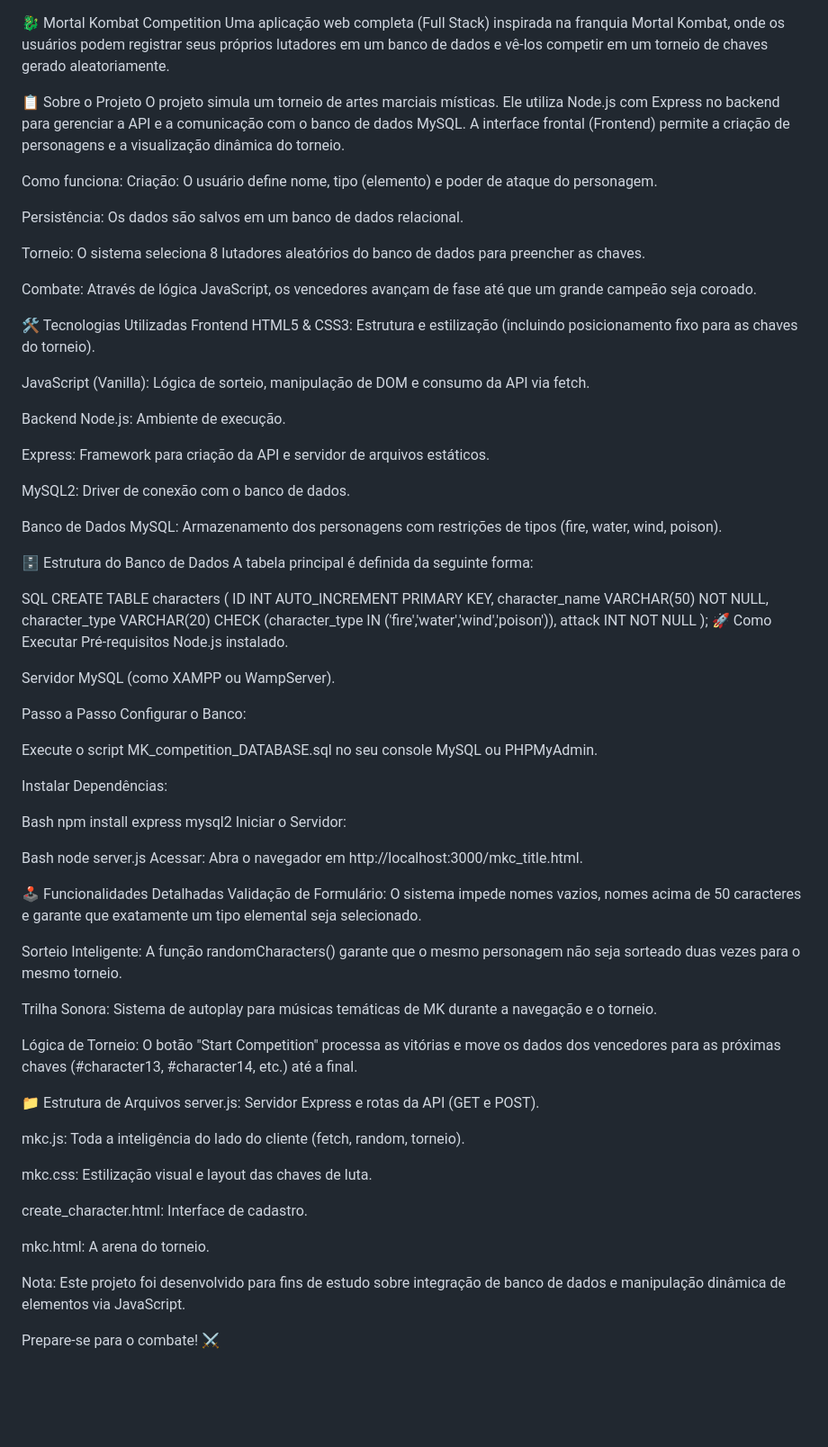
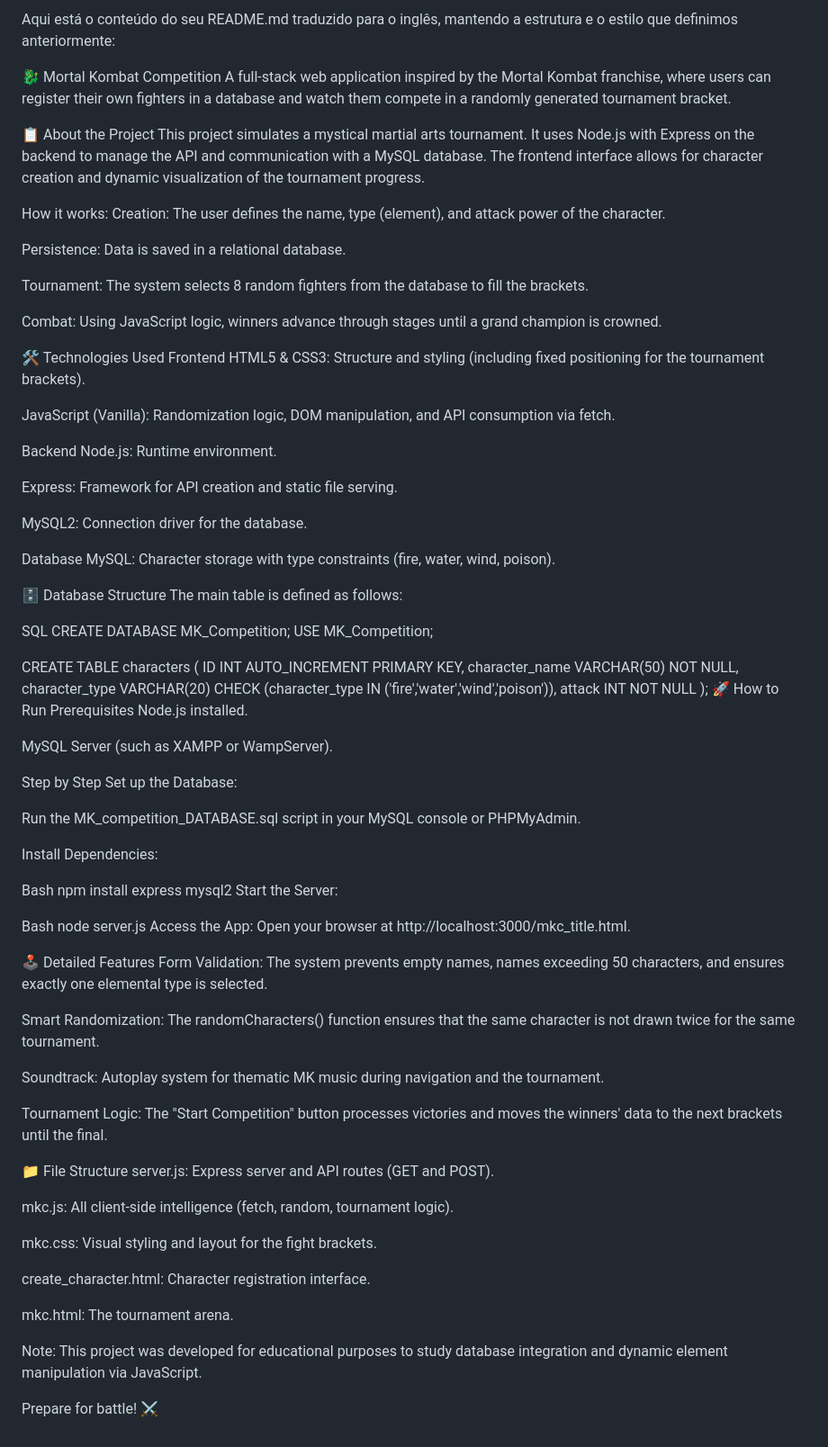
Before and after one commit to RafaelRossau/Mortal_Kombat_Competition, a Markdown page: README.md, the part around the change. Shown at 90% size. GitHub-like rendering; blank space fills up the shorter version.

Commit message:
fix: readme.md file language change to english

```diff
--- a/README.md
+++ b/README.md
@@ -1,86 +1,91 @@
+Aqui está o conteúdo do seu README.md traduzido para o inglês, mantendo a estrutura e o estilo que definimos anteriormente:
+
 🐉 Mortal Kombat Competition
-Uma aplicação web completa (Full Stack) inspirada na franquia Mortal Kombat, onde os usuários podem registrar seus próprios lutadores em um banco de dados e vê-los competir em um torneio de chaves gerado aleatoriamente.
+A full-stack web application inspired by the Mortal Kombat franchise, where users can register their own fighters in a database and watch them compete in a randomly generated tournament bracket.
 
-📋 Sobre o Projeto
-O projeto simula um torneio de artes marciais místicas. Ele utiliza Node.js com Express no backend para gerenciar a API e a comunicação com o banco de dados MySQL. A interface frontal (Frontend) permite a criação de personagens e a visualização dinâmica do torneio.
+📋 About the Project
+This project simulates a mystical martial arts tournament. It uses Node.js with Express on the backend to manage the API and communication with a MySQL database. The frontend interface allows for character creation and dynamic visualization of the tournament progress.
 
-Como funciona:
-Criação: O usuário define nome, tipo (elemento) e poder de ataque do personagem.
+How it works:
+Creation: The user defines the name, type (element), and attack power of the character.
 
-Persistência: Os dados são salvos em um banco de dados relacional.
+Persistence: Data is saved in a relational database.
 
-Torneio: O sistema seleciona 8 lutadores aleatórios do banco de dados para preencher as chaves.
+Tournament: The system selects 8 random fighters from the database to fill the brackets.
 
-Combate: Através de lógica JavaScript, os vencedores avançam de fase até que um grande campeão seja coroado.
+Combat: Using JavaScript logic, winners advance through stages until a grand champion is crowned.
 
-🛠️ Tecnologias Utilizadas
+🛠️ Technologies Used
 Frontend
-HTML5 & CSS3: Estrutura e estilização (incluindo posicionamento fixo para as chaves do torneio).
+HTML5 & CSS3: Structure and styling (including fixed positioning for the tournament brackets).
 
-JavaScript (Vanilla): Lógica de sorteio, manipulação de DOM e consumo da API via fetch.
+JavaScript (Vanilla): Randomization logic, DOM manipulation, and API consumption via fetch.
 
 Backend
-Node.js: Ambiente de execução.
+Node.js: Runtime environment.
 
-Express: Framework para criação da API e servidor de arquivos estáticos.
+Express: Framework for API creation and static file serving.
 
-MySQL2: Driver de conexão com o banco de dados.
+MySQL2: Connection driver for the database.
 
-Banco de Dados
-MySQL: Armazenamento dos personagens com restrições de tipos (fire, water, wind, poison).
+Database
+MySQL: Character storage with type constraints (fire, water, wind, poison).
 
-🗄️ Estrutura do Banco de Dados
-A tabela principal é definida da seguinte forma:
+🗄️ Database Structure
+The main table is defined as follows:
 
 SQL
+CREATE DATABASE MK_Competition;
+USE MK_Competition;
+
 CREATE TABLE characters (
     ID INT AUTO_INCREMENT PRIMARY KEY,
     character_name VARCHAR(50) NOT NULL,
     character_type VARCHAR(20) CHECK (character_type IN ('fire','water','wind','poison')),
     attack INT NOT NULL
 );
-🚀 Como Executar
-Pré-requisitos
-Node.js instalado.
+🚀 How to Run
+Prerequisites
+Node.js installed.
 
-Servidor MySQL (como XAMPP ou WampServer).
+MySQL Server (such as XAMPP or WampServer).
 
-Passo a Passo
-Configurar o Banco:
+Step by Step
+Set up the Database:
 
-Execute o script MK_competition_DATABASE.sql no seu console MySQL ou PHPMyAdmin.
+Run the MK_competition_DATABASE.sql script in your MySQL console or PHPMyAdmin.
 
-Instalar Dependências:
+Install Dependencies:
 
 Bash
 npm install express mysql2
-Iniciar o Servidor:
+Start the Server:
 
 Bash
 node server.js
-Acessar:
-Abra o navegador em http://localhost:3000/mkc_title.html.
+Access the App:
+Open your browser at http://localhost:3000/mkc_title.html.
 
-🕹️ Funcionalidades Detalhadas
-Validação de Formulário: O sistema impede nomes vazios, nomes acima de 50 caracteres e garante que exatamente um tipo elemental seja selecionado.
+🕹️ Detailed Features
+Form Validation: The system prevents empty names, names exceeding 50 characters, and ensures exactly one elemental type is selected.
 
-Sorteio Inteligente: A função randomCharacters() garante que o mesmo personagem não seja sorteado duas vezes para o mesmo torneio.
+Smart Randomization: The randomCharacters() function ensures that the same character is not drawn twice for the same tournament.
 
-Trilha Sonora: Sistema de autoplay para músicas temáticas de MK durante a navegação e o torneio.
+Soundtrack: Autoplay system for thematic MK music during navigation and the tournament.
 
-Lógica de Torneio: O botão "Start Competition" processa as vitórias e move os dados dos vencedores para as próximas chaves (#character13, #character14, etc.) até a final.
+Tournament Logic: The "Start Competition" button processes victories and moves the winners' data to the next brackets until the final.
 
-📁 Estrutura de Arquivos
-server.js: Servidor Express e rotas da API (GET e POST).
+📁 File Structure
+server.js: Express server and API routes (GET and POST).
 
-mkc.js: Toda a inteligência do lado do cliente (fetch, random, torneio).
+mkc.js: All client-side intelligence (fetch, random, tournament logic).
 
-mkc.css: Estilização visual e layout das chaves de luta.
+mkc.css: Visual styling and layout for the fight brackets.
 
-create_character.html: Interface de cadastro.
+create_character.html: Character registration interface.
 
-mkc.html: A arena do torneio.
+mkc.html: The tournament arena.
 
-Nota: Este projeto foi desenvolvido para fins de estudo sobre integração de banco de dados e manipulação dinâmica de elementos via JavaScript.
+Note: This project was developed for educational purposes to study database integration and dynamic element manipulation via JavaScript.
 
-Prepare-se para o combate! ⚔️
+Prepare for battle! ⚔️
```
